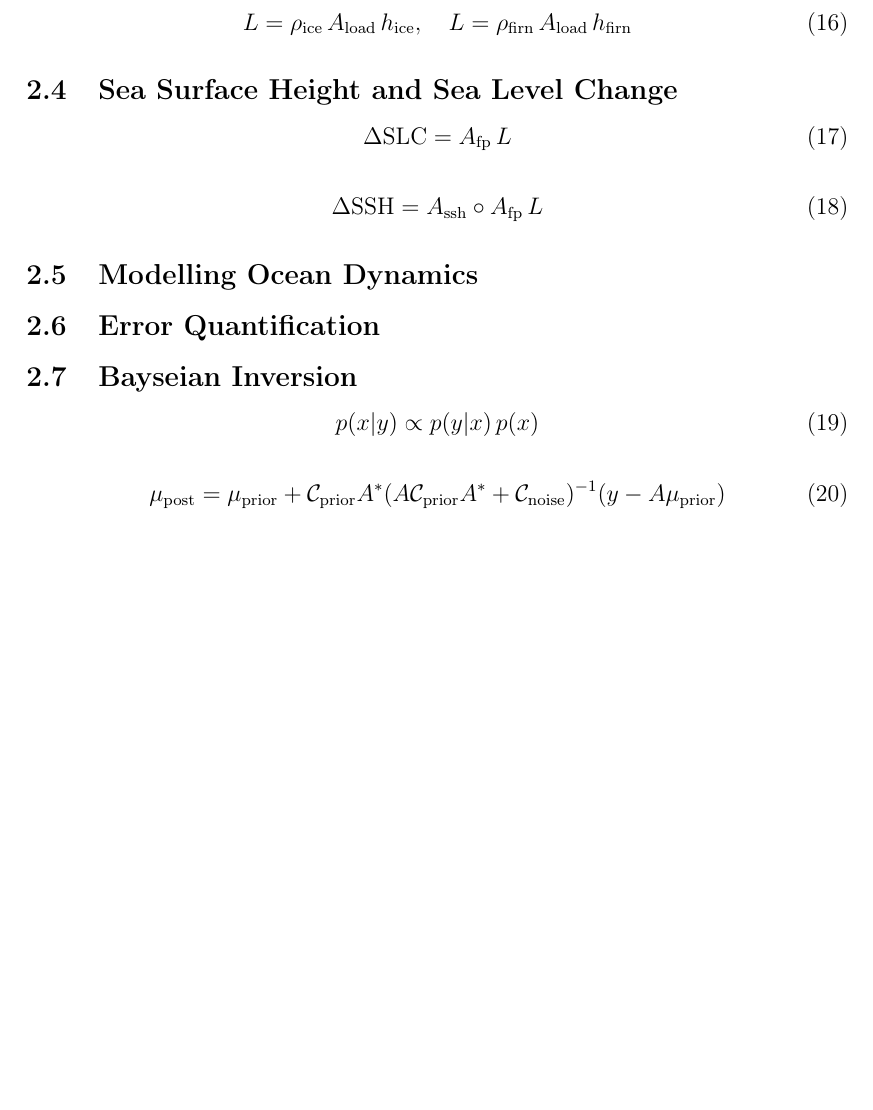
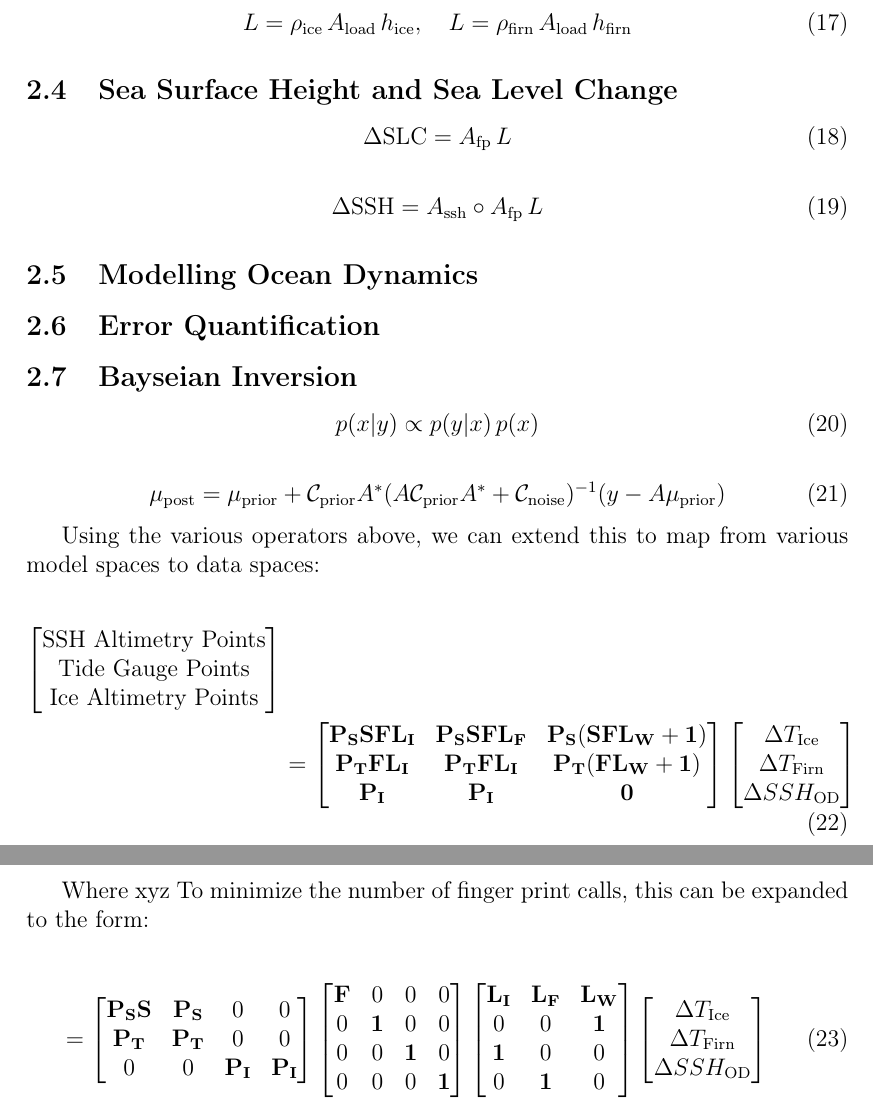
Before and after one commit to 0thomasholland/Part_III_Project, a LaTeX document (outputs/report/report.tex, which reads outputs/report/parts/2methods-inversion.tex): part of page 7 of 10 before the commit and two parts of pages 7 and 8 of 11 after it, the two joined at a grey line, cut so that both start at the same text, the shorter picture padded with empty space. Compiled offline with pdfLaTeX.

Commit message:
Extend methods write-up for inversion and problem setup sections

```diff
--- a/outputs/report/parts/2methods-inversion.tex
+++ b/outputs/report/parts/2methods-inversion.tex
@@ -22,4 +22,57 @@
 % Paragraph: Describe the joint inversion -- ice + firn + ocean dynamics
 % inverted simultaneously. Explain why this matters (correlated signals).
 
+
+
 % Paragraph: Describe application to altimetry data and/or DUACS SSH data.
+
+
+Using the various operators above, we can extend this to map from various model spaces to data spaces:
+
+\begin{align}
+\begin{bmatrix}
+	\text{SSH Altimetry Points}\\
+	\text{Tide Gauge Points}\\
+	\text{Ice Altimetry Points}
+\end{bmatrix}
+&\nonumber\\&=
+\begin{bmatrix}
+	\mathbf{P_S S F L_I} & \mathbf{P_S S F L_F} & \mathbf{P_S(S F L_W + 1)} \\
+	\mathbf{P_T F L_I} & \mathbf{P_T F L_I} & \mathbf{P_T (F L_W + 1)}\\
+	\mathbf{P_I} & \mathbf{P_I} & \mathbf{0}
+\end{bmatrix}
+\begin{bmatrix}
+	\Delta T_\text{Ice}\\
+	\Delta T_\text{Firn}\\
+	\Delta SSH_\text{OD}
+\end{bmatrix}
+\end{align}
+
+Where xyz
+To minimize the number of finger print calls, this can be expanded to the form:
+
+\begin{equation}
+=
+	\begin{bmatrix}
+\mathbf{P_S S} & \mathbf{P_S} & 0 & 0 \\
+\mathbf{P_T} & \mathbf{P_T} & 0 & 0 \\
+0 & 0 & \mathbf{P_I} & \mathbf{P_I}
+\end{bmatrix}
+\begin{bmatrix}
+\mathbf{F} & 0 & 0 & 0 \\
+0 & \mathbf{1} & 0 & 0 \\
+0 & 0 & \mathbf{1} & 0 \\
+0 & 0 & 0 & \mathbf{1}
+\end{bmatrix}
+\begin{bmatrix}
+\mathbf{L_I} & \mathbf{L_F} & \mathbf{L_W} \\
+0 & 0 & \mathbf{1} \\
+\mathbf{1} & 0 & 0 \\
+0 & \mathbf{1} & 0
+\end{bmatrix}
+\begin{bmatrix}
+\Delta T_{\text{Ice}} \\
+\Delta T_{\text{Firn}} \\
+\Delta SSH_{\text{OD}}
+\end{bmatrix}
+\end{equation}
```
Also changed, not shown: log.md (+11 -0 lines), outputs/report/parts/2methods-setup.tex (+13 -1 lines).
